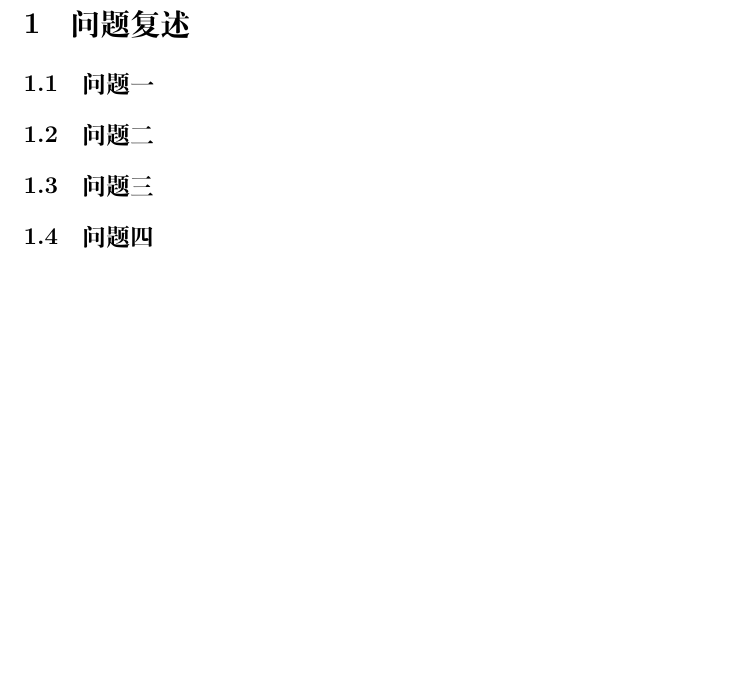
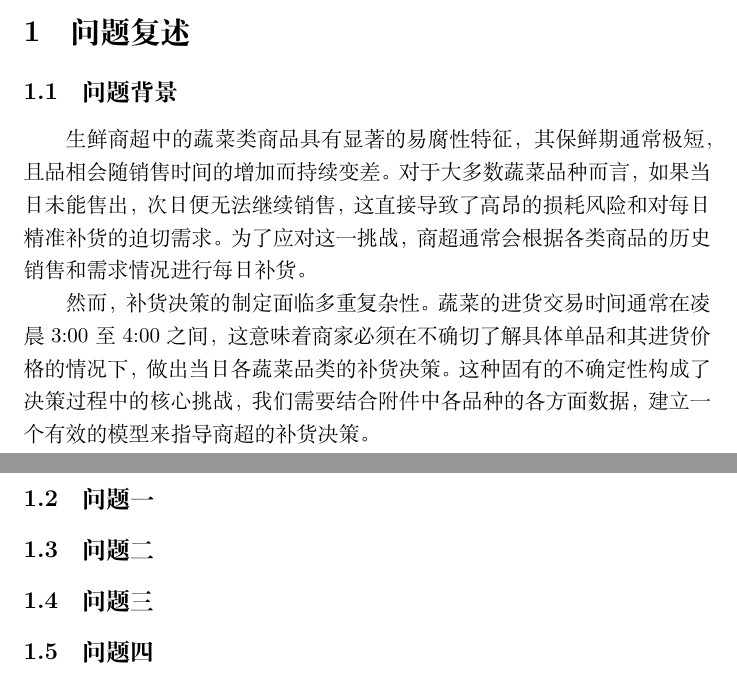
Before and after one commit to mikulovesuki/----, a LaTeX document (暑假建模.tex): part of page 2 of 2 before the commit and two parts of pages 1 and 2 of 2 after it, the two joined at a grey line, cut so that both start at the same text, the shorter picture padded with empty space. Compiled offline with XeLaTeX.

Commit message:
问题背景

```diff
--- a/暑假建模.tex
+++ b/暑假建模.tex
@@ -24,7 +24,16 @@
 
 \section{问题复述}
 
+\subsection{问题背景}
+
+生鲜商超中的蔬菜类商品具有显著的易腐性特征，其保鲜期通常极短，且品相会随销售时间的增加而持续变差。对于大多数蔬菜品种而言，如果当日未能售出，次日便无法继续销售，这直接导致了高昂的损耗风险和对每日精准补货的迫切需求 。为了应对这一挑战，商超通常会根据各类商品的历史销售和需求情况进行每日补货。
+
+然而，补货决策的制定面临多重复杂性。蔬菜的进货交易时间通常在凌晨3:00至4:00之间，这意味着商家必须在不确切了解具体单品和其进货价格的情况下，做出当日各蔬菜品类的补货决策 。这种固有的不确定性构成了决策过程中的核心挑战，我们需要结合附件中各品种的各方面数据，建立一个有效的模型来指导商超的补货决策。
+
+
+
 \subsection{问题一}
+
 
 \subsection{问题二}
 
```
Also changed, not shown: 暑假建模.pdf.
